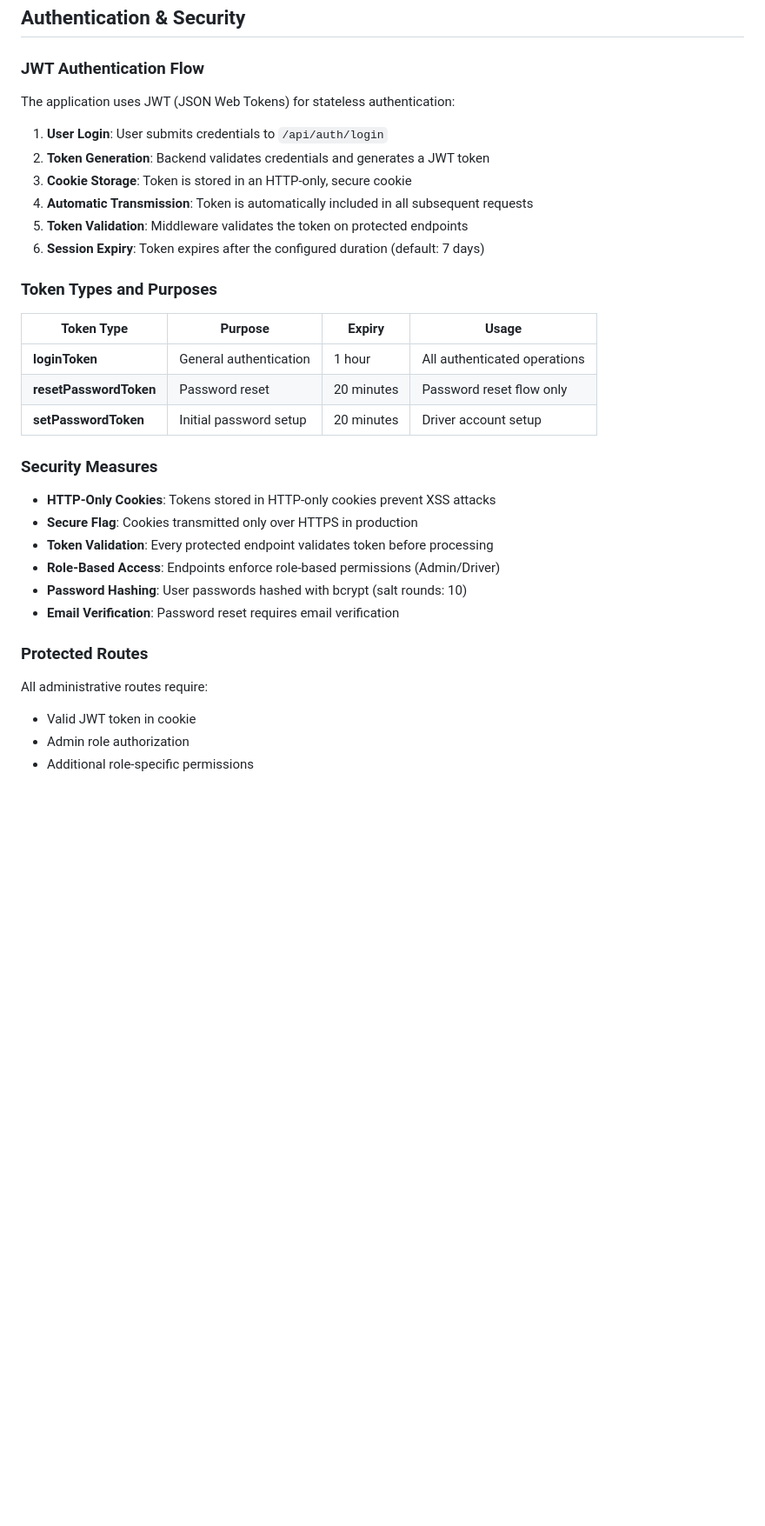
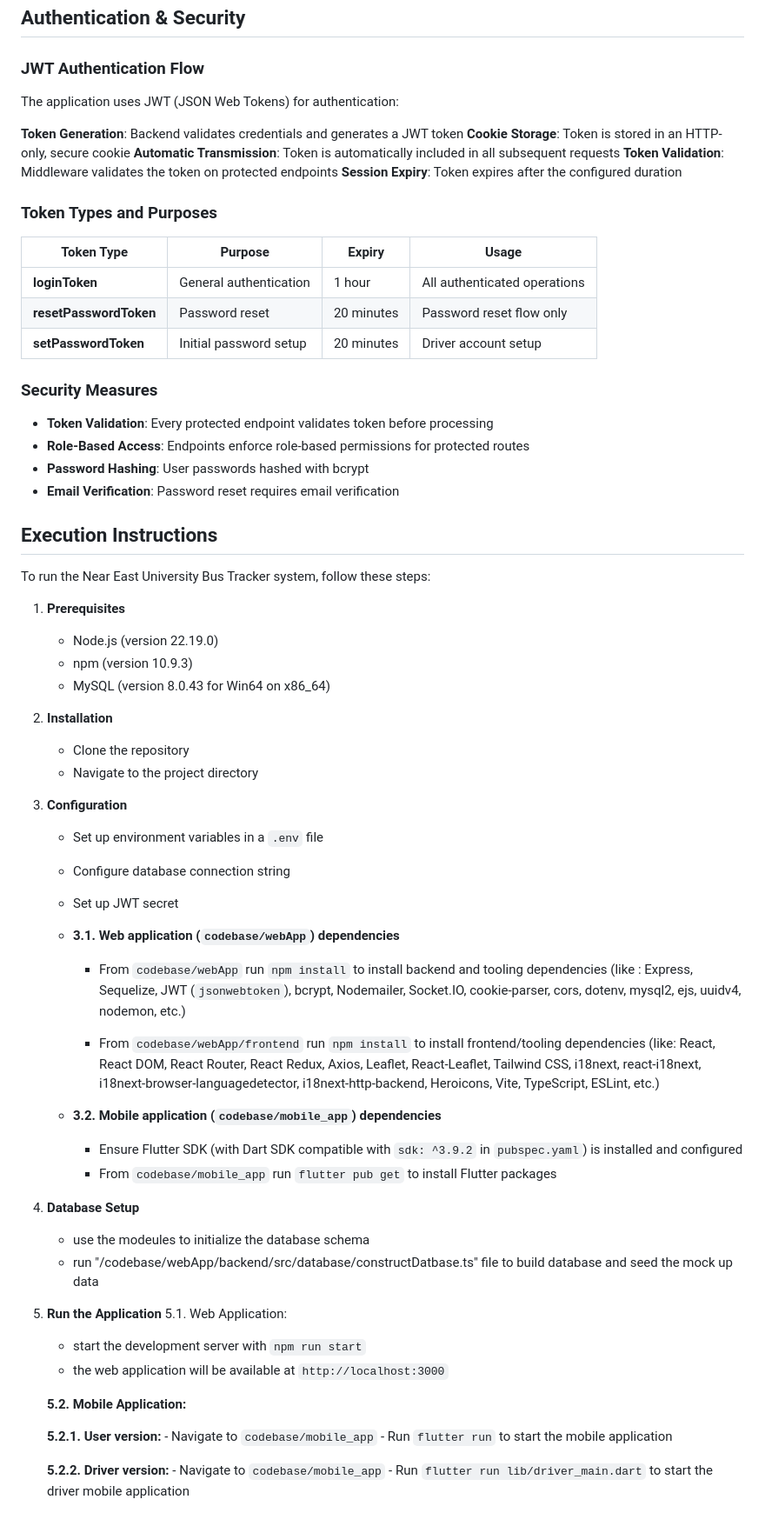
Before and after one commit to SondosDeeb22/BusTracker, a Markdown page: README.md, the part around one of its changes. Shown at 87% size. GitHub-like rendering; blank space fills up the shorter version.

```diff
--- a/README.md
+++ b/README.md
@@ -161,14 +161,13 @@ Before you begin, ensure you have the following installed on your system:
 
 ### JWT Authentication Flow
 
-The application uses JWT (JSON Web Tokens) for stateless authentication:
+The application uses JWT (JSON Web Tokens) for authentication:
 
-1. **User Login**: User submits credentials to `/api/auth/login`
-2. **Token Generation**: Backend validates credentials and generates a JWT token
-3. **Cookie Storage**: Token is stored in an HTTP-only, secure cookie
-4. **Automatic Transmission**: Token is automatically included in all subsequent requests
-5. **Token Validation**: Middleware validates the token on protected endpoints
-6. **Session Expiry**: Token expires after the configured duration (default: 7 days)
+**Token Generation**: Backend validates credentials and generates a JWT token
+**Cookie Storage**: Token is stored in an HTTP-only, secure cookie
+**Automatic Transmission**: Token is automatically included in all subsequent requests
+**Token Validation**: Middleware validates the token on protected endpoints
+**Session Expiry**: Token expires after the configured duration
 
 ### Token Types and Purposes
 
@@ -181,16 +180,55 @@ The application uses JWT (JSON Web Tokens) for stateless authentication:
 
 ### Security Measures
 
-- **HTTP-Only Cookies**: Tokens stored in HTTP-only cookies prevent XSS attacks
-- **Secure Flag**: Cookies transmitted only over HTTPS in production
 - **Token Validation**: Every protected endpoint validates token before processing
-- **Role-Based Access**: Endpoints enforce role-based permissions (Admin/Driver)
-- **Password Hashing**: User passwords hashed with bcrypt (salt rounds: 10)
+- **Role-Based Access**: Endpoints enforce role-based permissions for protected routes
+- **Password Hashing**: User passwords hashed with bcrypt
 - **Email Verification**: Password reset requires email verification
 
-### Protected Routes
 
-All administrative routes require:
-- Valid JWT token in cookie
-- Admin role authorization
-- Additional role-specific permissions
+
+## Execution Instructions
+
+To run the Near East University Bus Tracker system, follow these steps:
+
+1. **Prerequisites**
+   - Node.js (version 22.19.0)
+   - npm (version 10.9.3)
+   - MySQL (version 8.0.43 for Win64 on x86_64)
+
+2. **Installation**
+   - Clone the repository
+   - Navigate to the project directory
+
+3. **Configuration**
+   - Set up environment variables in a `.env` file
+   - Configure database connection string
+   - Set up JWT secret
+   - **3.1. Web application (`codebase/webApp`) dependencies**
+     - From `codebase/webApp` run `npm install` to install backend and tooling dependencies (like : Express, Sequelize, JWT (`jsonwebtoken`), bcrypt, Nodemailer, Socket.IO, cookie-parser, cors, dotenv, mysql2, ejs, uuidv4, nodemon, etc.)
+
+     - From `codebase/webApp/frontend` run `npm install` to install frontend/tooling dependencies (like: React, React DOM, React Router, React Redux, Axios, Leaflet, React-Leaflet, Tailwind CSS, i18next, react-i18next, i18next-browser-languagedetector, i18next-http-backend, Heroicons, Vite, TypeScript, ESLint, etc.)
+
+   - **3.2. Mobile application (`codebase/mobile_app`) dependencies**
+     - Ensure Flutter SDK (with Dart SDK compatible with `sdk: ^3.9.2` in `pubspec.yaml`) is installed and configured
+     - From `codebase/mobile_app` run `flutter pub get` to install Flutter packages
+
+4. **Database Setup**
+   - use the modeules to initialize the database schema
+   - run "/codebase/webApp/backend/src/database/constructDatbase.ts" file to build database and seed the mock up data
+
+5. **Run the Application**
+    5.1. Web Application:
+
+   - start the development server with `npm run start`
+   - the web application will be available at `http://localhost:3000`
+
+   **5.2. Mobile Application:**
+
+      **5.2.1. User version:**
+        - Navigate to `codebase/mobile_app`
+        - Run `flutter run` to start the mobile application
+
+      **5.2.2. Driver version:**
+        - Navigate to `codebase/mobile_app`
+        - Run `flutter run lib/driver_main.dart` to start the driver mobile application
```
Also changed, not shown: other parts of README.md (+56 -56 lines).
